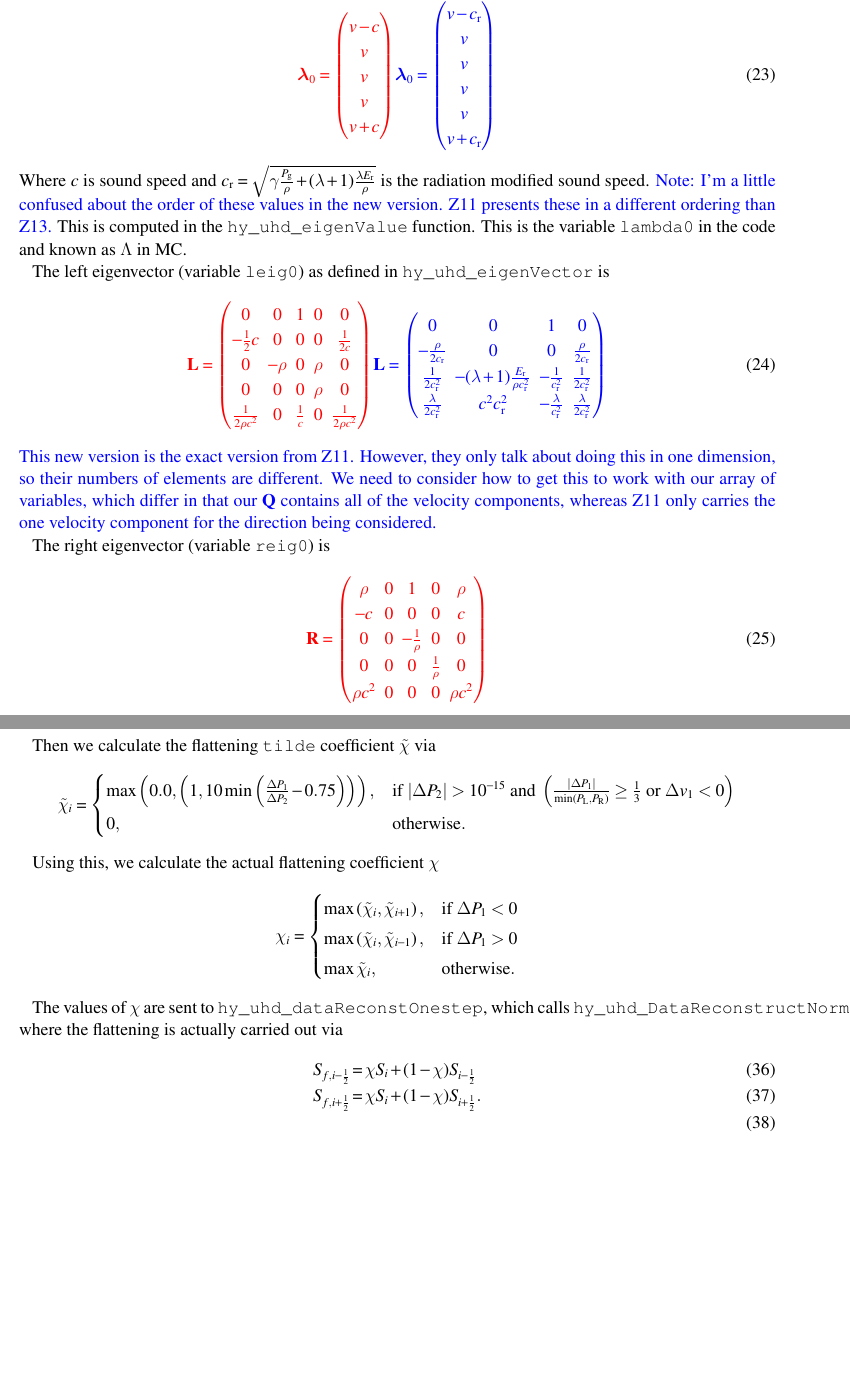
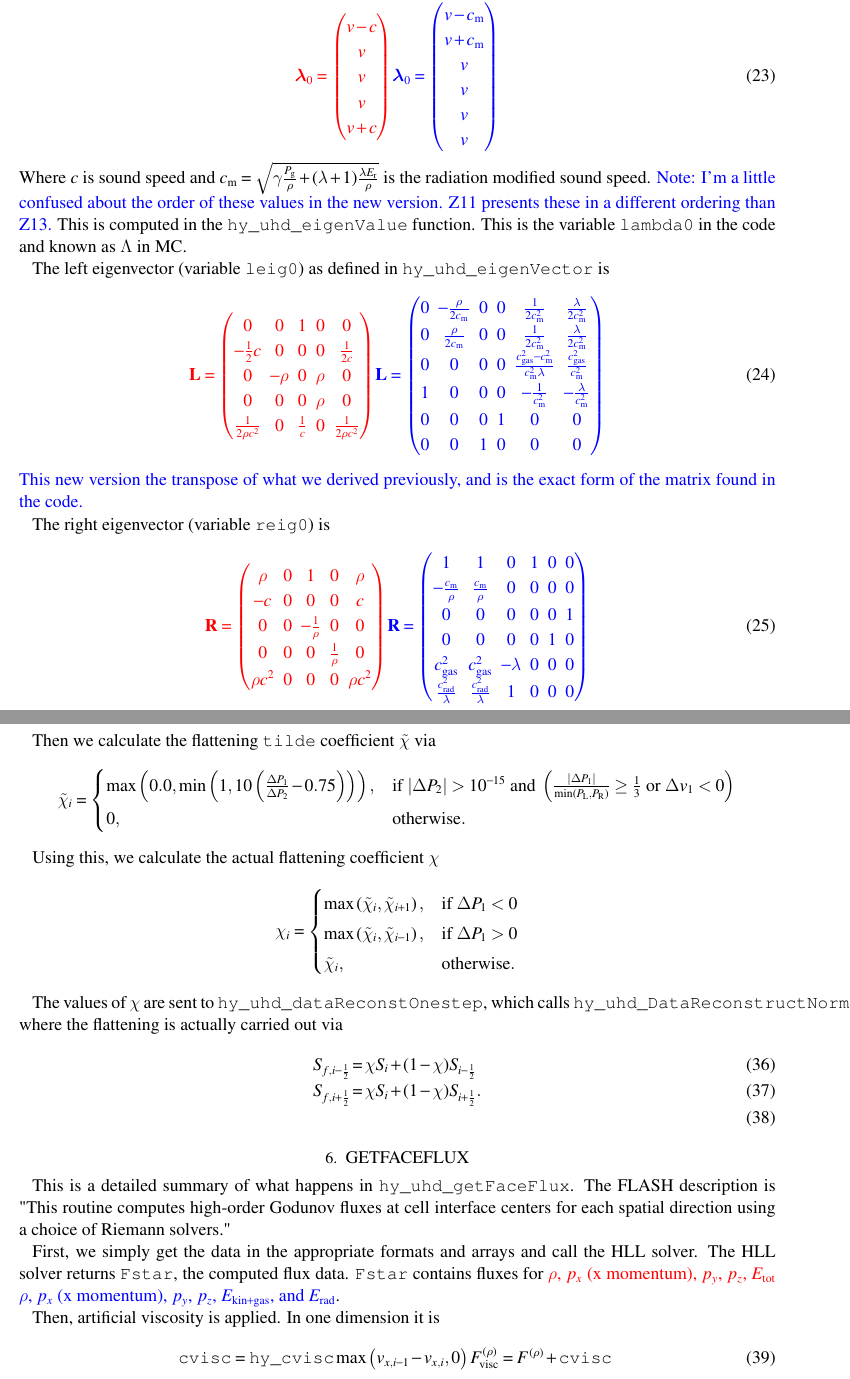
Before and after one commit to chrislindner/FLASHUHDDOCUMENTATION, a LaTeX paper (FLASHUHD.tex): two parts of pages 7 and 9 of 9, joined at a grey line, cut so that both start at the same text, the shorter picture padded with empty space. Compiled offline with pdfLaTeX; a LaTeX package or settings file that is missing is left out; an older LaTeX class or package is replaced by its successor.

Commit message:
6-24 Updates

```diff
--- a/FLASHUHD.tex
+++ b/FLASHUHD.tex
@@ -249,9 +249,9 @@ I believe our version of $\mathbf{A}$ is
 
 Our vector of eigenvalues is
 \beq
-{\color{red}\boldsymbol{\lambda}_0 = \begin{pmatrix}v - c\\v \\ v \\ v \\ v + c\end{pmatrix}}{\color{blue}\boldsymbol{\lambda}_0 = \begin{pmatrix}v - c_{\rm r}\\v \\ v \\ v \\ v \\ v + c_{\rm r}\end{pmatrix}}
+{\color{red}\boldsymbol{\lambda}_0 = \begin{pmatrix}v - c\\v \\ v \\ v \\ v + c\end{pmatrix}}{\color{blue}\boldsymbol{\lambda}_0 = \begin{pmatrix}v - c_{\rm m}\\v + c_{\rm m} \\v \\ v \\ v \\ v \end{pmatrix}}
 \eeq
-Where $c$ is sound speed and $c_{\rm r}=\sqrt{\gamma \frac{P_{\rm g}}{\rho} + (\lambda + 1)\frac{\lambda E_{\rm r}}{\rho}}$ is the radiation modified sound speed.  {\color{blue}Note: I'm a little confused about the order of these values in the new version.  Z11 presents these in a different ordering than Z13.}  This is computed in the \verb!hy_uhd_eigenValue! function.  This is the variable \verb!lambda0! in the code and known as $\Lambda$ in MC.
+Where $c$ is sound speed and $c_{\rm m}=\sqrt{\gamma \frac{P_{\rm g}}{\rho} + (\lambda + 1)\frac{\lambda E_{\rm r}}{\rho}}$ is the radiation modified sound speed.  {\color{blue}Note: I'm a little confused about the order of these values in the new version.  Z11 presents these in a different ordering than Z13.}  This is computed in the \verb!hy_uhd_eigenValue! function.  This is the variable \verb!lambda0! in the code and known as $\Lambda$ in MC.
 
 The left eigenvector (variable \verb!leig0!)  as defined in \verb!hy_uhd_eigenVector! is
 \beq
@@ -265,17 +265,29 @@ The left eigenvector (variable \verb!leig0!)  as defined in \verb!hy_uhd_eigenVe
 \frac{1}{2 \rho c^2} & 0 & \frac{1}{c} & 0 & \frac{1}{2 \rho c^2}
 \end{pmatrix}
 }
+%{\color{blue}
+%\mathbf{L} =
+%\begin{pmatrix}
+%0 & 0 & 1 & 0 \\
+%-\frac{\rho}{2c_{\rm r}}  & 0 & 0 & \frac{\rho}{2 c_{\rm r}} \\
+%\frac{1}{2 c_{\rm r}^2}& -(\lambda + 1) \frac{E_{\rm r}}{\rho c_{\rm r}^2}& -\frac{1}{c_{\rm r}^2}&\frac{1}{2c_{\rm r}^2} \\
+%\frac{\lambda}{2 c_{\rm r}^2}& c^2 c_{\rm r}^2& -\frac{\lambda}{c_{\rm r}^2}&\frac{\lambda}{2 c_{\rm r}^2}
+%\end{pmatrix}
+%}
 {\color{blue}
 \mathbf{L} =
 \begin{pmatrix}
-0 & 0 & 1 & 0 \\
--\frac{\rho}{2c_{\rm r}}  & 0 & 0 & \frac{\rho}{2 c_{\rm r}} \\
-\frac{1}{2 c_{\rm r}^2}& -(\lambda + 1) \frac{E_{\rm r}}{\rho c_{\rm r}^2}& -\frac{1}{c_{\rm r}^2}&\frac{1}{2c_{\rm r}^2} \\
-\frac{\lambda}{2 c_{\rm r}^2}& c^2 c_{\rm r}^2& -\frac{\lambda}{c_{\rm r}^2}&\frac{\lambda}{2 c_{\rm r}^2}
+0 & -\frac{\rho}{2c_{\rm m}} & 0 & 0 & \frac{1}{2 c_{\rm m}^2} & \frac{\lambda}{2 c_{\rm m}^2} \\
+0 & \frac{\rho}{2 c_{\rm m}} & 0 & 0 & \frac{1}{2 c_{\rm m}^2} & \frac{\lambda}{2 c_{\rm m}^2} \\
+0 & 0 & 0 & 0 & \frac{c_{\rm gas}^2 - c_{\rm m}^2}{c_{\rm m}^2 \lambda} & \frac{c_{\rm gas}^2}{c_{\rm m}^2} \\
+1 & 0 & 0 & 0 & -\frac{1}{c_{\rm m}^2} & -\frac{\lambda}{c_{\rm m}^2} \\
+0 & 0 & 0 & 1 & 0 & 0 \\
+0 & 0 & 1 & 0 & 0 & 0
 \end{pmatrix}
 }
 \eeq
-{\color{blue} This new version is the exact version from Z11.  However, they only talk about doing this in one dimension, so their numbers of elements are different.  We need to consider how to get this to work with our array of variables, which differ in that our $\mathbf{Q}$ contains all of the velocity components, whereas Z11 only carries the one velocity component for the direction being considered.}
+%{\color{blue} This new version is the exact version from Z11.  However, they only talk about doing this in one dimension, so their numbers of elements are different.  We need to consider how to get this to work with our array of variables, which differ in that our $\mathbf{Q}$ contains all of the velocity components, whereas Z11 only carries the one velocity component for the direction being considered.}
+{\color{blue} This new version the transpose of what we derived previously, and is the exact form of the matrix found in the code.}
 
 The right eigenvector (variable \verb!reig0!) is
 \beq
@@ -289,4 +301,15 @@ The right eigenvector (variable \verb!reig0!) is
 \rho c^2 & 0 & 0 & 0 & \rho c^2
 \end{pmatrix}
 }
+{\color{blue}
+\mathbf{R} =
+\begin{pmatrix}
+1 & 1 & 0 & 1 & 0 & 0 \\
+- \frac{c_{\rm m}}{\rho} & \frac{c_{\rm m}}{\rho} & 0 & 0 & 0 & 0 \\
+0 & 0 & 0 & 0 & 0 & 1\\
+0 & 0 & 0 & 0 & 1 & 0\\
+c_{\rm gas}^2 & c_{\rm gas}^2 & - \lambda & 0 & 0 & 0 \\
+\frac{c_{\rm rad}^2}{\lambda} & \frac{c_{\rm rad}^2}{\lambda} & 1 & 0 & 0 & 0
+\end{pmatrix}
+}
 \eeq
@@ -337,7 +361,7 @@ Then we calculate the flattening \verb!tilde! coefficient $\tilde{\chi}$ via
 \[
     \tilde{\chi}_i =
 \begin{cases}
-		\max\left(0.0,\left(1,10 \min\left(\frac{\Delta P_1}{\Delta P_2} - 0.75\right)\right)\right),& \text{if } |\Delta P_2| > 10^{-15} \text{ and }\left(\frac{|\Delta P_1|}{\min(P_{\rm L}, P_{\rm R})} \geq \frac{1}{3}\text{ or }\Delta v_1 < 0\right)\\
+		\max\left(0.0,\min\left(1,10 \left(\frac{\Delta P_1}{\Delta P_2} - 0.75\right)\right)\right),& \text{if } |\Delta P_2| > 10^{-15} \text{ and }\left(\frac{|\Delta P_1|}{\min(P_{\rm L}, P_{\rm R})} \geq \frac{1}{3}\text{ or }\Delta v_1 < 0\right)\\
     0,              & \text{otherwise}.
 \end{cases}
 \]
@@ -348,15 +372,26 @@ Using this, we calculate the actual flattening coefficient $\chi$
 \begin{cases}
 		\max \left( \tilde{\chi}_i,\tilde{\chi}_{i+1} \right),& \text{if } \Delta P_1 < 0 \\
 		\max \left( \tilde{\chi}_i,\tilde{\chi}_{i-1} \right),& \text{if } \Delta P_1 > 0 \\
-    \max \tilde{\chi}_i,              & \text{otherwise}.
+    \tilde{\chi}_i,              & \text{otherwise}.
 \end{cases}
 \]
 
 The values of $\chi$ are sent to \verb!hy_uhd_dataReconstOnestep!, which calls \verb!hy_uhd_DataReconstructNormalDir_PPM!, where the flattening is actually carried out via
 \bea
 S_{f,i-\frac{1}{2}} &=& \chi S_i + (1 - \chi) S_{i-\frac{1}{2}}  \\
-S_{f,i+\frac{1}{2}} &=& \chi S_i + (1 - \chi) S_{i+\frac{1}{2}}.  \\
+S_{f,i+\frac{1}{2}} &=& \chi S_i + (1 - \chi) S_{i+\frac{1}{2}}. \\
 \eea
 
+\section{GetFaceFlux}
+\label{sec:getfaceflux}
+This is a detailed summary of what happens in \verb!hy_uhd_getFaceFlux!.  The FLASH description is "This routine computes high-order Godunov fluxes at cell interface centers for each spatial direction using a choice of Riemann solvers."
+
+First, we simply get the data in the appropriate formats and arrays and call the HLL solver.  The HLL solver returns \verb!Fstar!, the computed flux data.  \verb!Fstar! contains fluxes for {\color{red}$\rho$, $p_x$ (x momentum), $p_y$, $p_z$, $E_{\rm tot}$} {\color{blue}$\rho$, $p_x$ (x momentum), $p_y$, $p_z$, $E_{\rm kin+gas}$, and $E_{\rm rad}$}.
+
+Then, artificial viscosity is applied.  In one dimension it is
+\bea
+\verb!cvisc! = \verb!hy_cvisc! \max\left(v_{x,i-1} - v_{x,i},0 \right)
+F^{(\rho)}_{\rm visc} = F^{(\rho)} + \verb!cvisc!
+\eea
 
 \end{document}
```
Also changed, not shown: FLASHUHD.pdf, FLASHUHD.tex (29 more changed lines), 1 other file.
